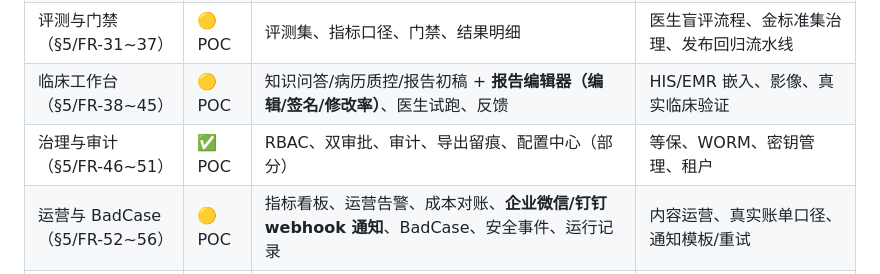
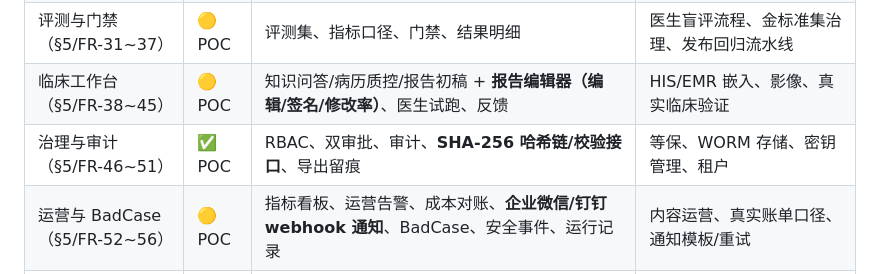
Before and after one commit to skywalkerqqq/medagent-platform, a Markdown page: docs/prd-execution-status.md, the part around the change. Rendered like a GitHub page.

```diff
--- a/docs/prd-execution-status.md
+++ b/docs/prd-execution-status.md
@@ -13,7 +13,7 @@
 | 模型网关（§5/FR-24~30） | 🟡 POC | 模型注册、策略链、降级标记、调用记录、**OpenAI 兼容真实上游（LLM_MODE=live，fake 验证）** | 熔断/重试策略、成本对账、多模型并发 |
 | 评测与门禁（§5/FR-31~37） | 🟡 POC | 评测集、指标口径、门禁、结果明细 | 医生盲评流程、金标准集治理、发布回归流水线 |
 | 临床工作台（§5/FR-38~45） | 🟡 POC | 知识问答/病历质控/报告初稿 + **报告编辑器（编辑/签名/修改率）**、医生试跑、反馈 | HIS/EMR 嵌入、影像、真实临床验证 |
-| 治理与审计（§5/FR-46~51） | ✅ POC | RBAC、双审批、审计、导出留痕、配置中心（部分） | 等保、WORM、密钥管理、租户 |
+| 治理与审计（§5/FR-46~51） | ✅ POC | RBAC、双审批、审计、**SHA-256 哈希链/校验接口**、导出留痕 | 等保、WORM 存储、密钥管理、租户 |
 | 运营与 BadCase（§5/FR-52~56） | 🟡 POC | 指标看板、运营告警、成本对账、**企业微信/钉钉 webhook 通知**、BadCase、安全事件、运行记录 | 内容运营、真实账单口径、通知模板/重试 |
 | 渠道与集成（§5/FR-57~61） | 🟡 POC | 患者小程序完整页面（登录/绑定/报告/随访）、微信登录、HIS/EMR/PACS mock 与报告回写 | 正式 AppID/备案/订阅消息、真实 HIS/PACS 接口 |
 | 院外开发者（§5/FR-62~66） | ⬜ 未做 | — | API Key/配额/计费/沙箱/文档站 |
```
Also changed, not shown: README.md (+1 -0 lines), docs/production-deployment.md (+1 -0 lines), screenshots/06-ops.png, 6 other files.
